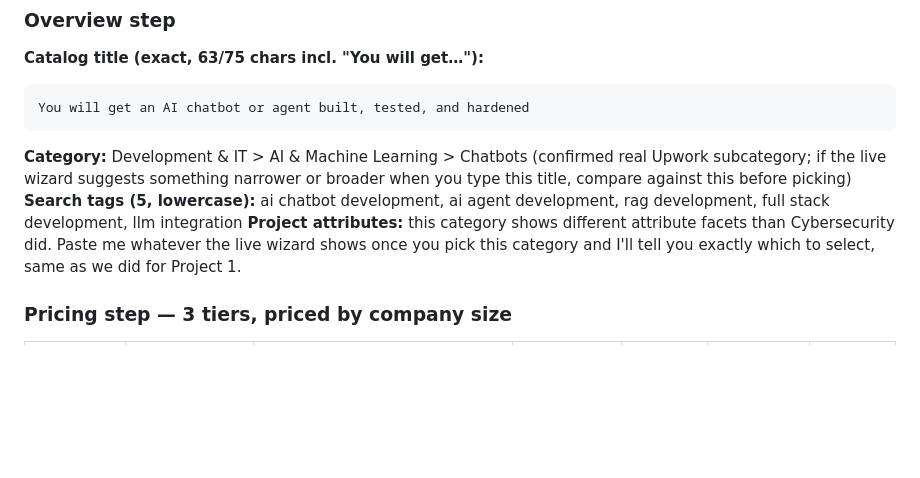
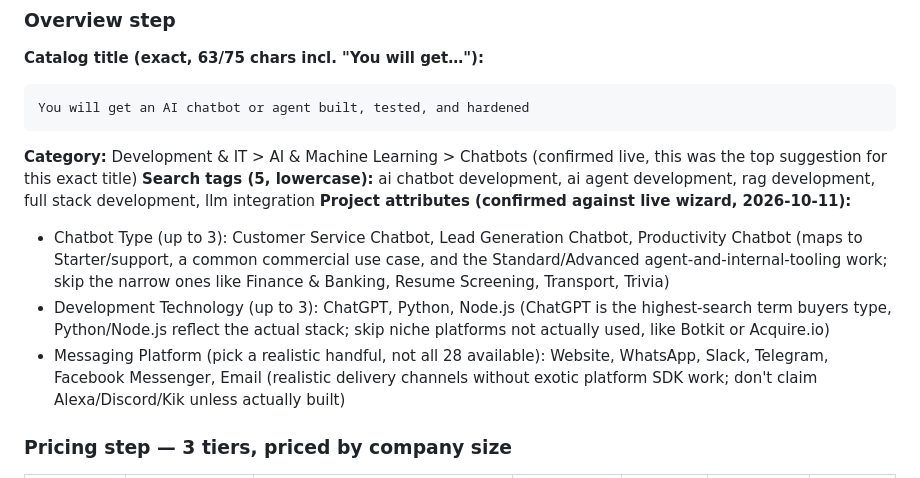
Before and after one commit to Teamthy/linkedin_emphire, a Markdown page: linkedin_emphire/UPWORK/project_catalog.md, the part around the change. Drawn GitHub-style; blank space fills up the shorter version.

Commit message:
Project 2 Overview: confirm live category + project attributes against actual Upwork wizard screen
Co-authored-by: arena-agent <297053741+arena-agent@users.noreply.github.com>

````diff
--- a/linkedin_emphire/UPWORK/project_catalog.md
+++ b/linkedin_emphire/UPWORK/project_catalog.md
@@ -115,9 +115,12 @@ Project 1 covers the "breaker" half of the identity (testing AI that already exi
 ```
 You will get an AI chatbot or agent built, tested, and hardened
 ```
-**Category:** Development & IT > AI & Machine Learning > Chatbots (confirmed real Upwork subcategory; if the live wizard suggests something narrower or broader when you type this title, compare against this before picking)
+**Category:** Development & IT > AI & Machine Learning > Chatbots (confirmed live, this was the top suggestion for this exact title)
 **Search tags (5, lowercase):** ai chatbot development, ai agent development, rag development, full stack development, llm integration
-**Project attributes:** this category shows different attribute facets than Cybersecurity did. Paste me whatever the live wizard shows once you pick this category and I'll tell you exactly which to select, same as we did for Project 1.
+**Project attributes (confirmed against live wizard, 2026-10-11):**
+- Chatbot Type (up to 3): Customer Service Chatbot, Lead Generation Chatbot, Productivity Chatbot (maps to Starter/support, a common commercial use case, and the Standard/Advanced agent-and-internal-tooling work; skip the narrow ones like Finance & Banking, Resume Screening, Transport, Trivia)
+- Development Technology (up to 3): ChatGPT, Python, Node.js (ChatGPT is the highest-search term buyers type, Python/Node.js reflect the actual stack; skip niche platforms not actually used, like Botkit or Acquire.io)
+- Messaging Platform (pick a realistic handful, not all 28 available): Website, WhatsApp, Slack, Telegram, Facebook Messenger, Email (realistic delivery channels without exotic platform SDK work; don't claim Alexa/Discord/Kik unless actually built)
 
 ### Pricing step — 3 tiers, priced by company size
 
````
